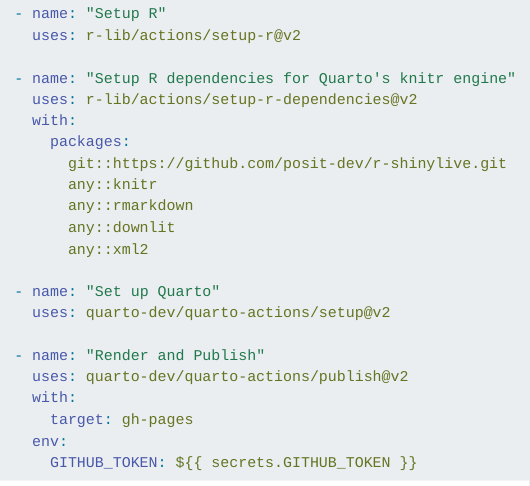
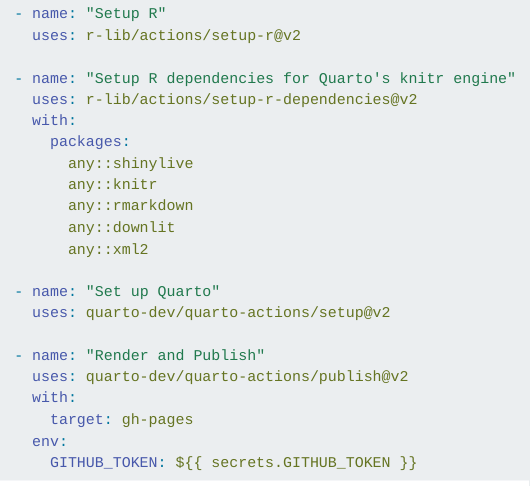
Before and after one commit to coatless-quarto/r-shinylive-demo, a Quarto document (index.qmd): the page in a window 1100 px wide, from 7370 px down. Rendered offline with R 4.5, knitr and Pandoc in place of Quarto, with nearby package versions; menus at the side of the page are left out.

Commit message:
Switch to shinylive package on CRAN (#4)
* Update publish-demo.yml

Switch to CRAN version

* Update index.qmd

* Update README.md

```diff
--- a/.github/workflows/publish-demo.yml
+++ b/.github/workflows/publish-demo.yml
@@ -32,7 +32,7 @@
         uses: r-lib/actions/setup-r-dependencies@v2
         with:
           packages:
-            git::https://github.com/posit-dev/r-shinylive.git
+            any::shinylive
             any::knitr
             any::rmarkdown
             any::downlit
--- a/index.qmd
+++ b/index.qmd
@@ -353,7 +353,7 @@
         uses: r-lib/actions/setup-r-dependencies@v2
         with:
           packages:
-            git::https://github.com/posit-dev/r-shinylive.git
+            any::shinylive
             any::knitr
             any::rmarkdown
             any::downlit
```
Also changed, not shown: README.md.
